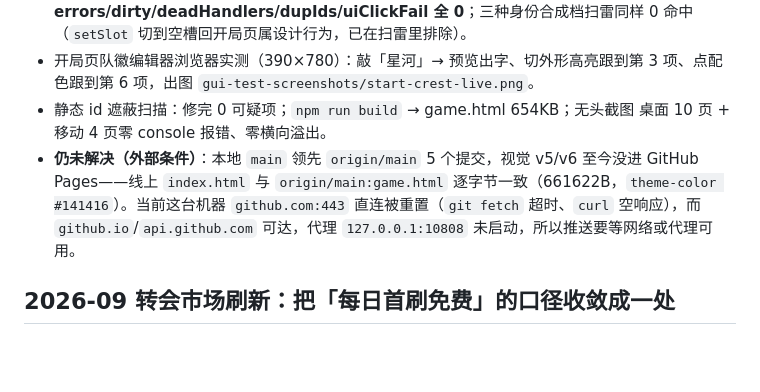
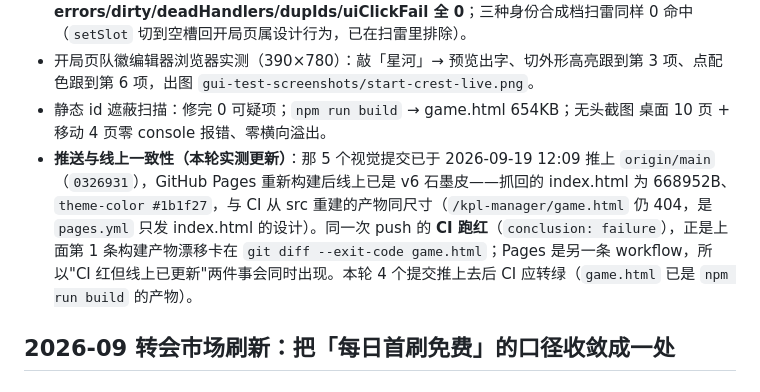
Before and after one commit to liuli-meng/kpl-manager, a Markdown page: README.md, the part around the change. Rendered like a GitHub page; blank space fills up the shorter version.

Commit message:
README 口径更正：5 个视觉提交 12:09 已推送，线上已是 v6；那次 CI 红正是产物漂移，Pages 独立 workflow 仍部署成功

```diff
--- a/README.md
+++ b/README.md
@@ -829,7 +829,7 @@ v5.1 之后用户仍反馈「颜色太暗」。这次先量再改——`ladder-c
 - 真实存档（第 2 季 · 转会期）扫雷：修复前 `dirty=1`（`undefined万`），修复后 **errors/dirty/deadHandlers/dupIds/uiClickFail 全 0**；三种身份合成档扫雷同样 0 命中（`setSlot` 切到空槽回开局页属设计行为，已在扫雷里排除）。
 - 开局页队徽编辑器浏览器实测（390×780）：敲「星河」→ 预览出字、切外形高亮跟到第 3 项、点配色跟到第 6 项，出图 `gui-test-screenshots/start-crest-live.png`。
 - 静态 id 遮蔽扫描：修完 0 可疑项；`npm run build` → game.html 654KB；无头截图 桌面 10 页 + 移动 4 页零 console 报错、零横向溢出。
-- **仍未解决（外部条件）**：本地 `main` 领先 `origin/main` 5 个提交，视觉 v5/v6 至今没进 GitHub Pages——线上 `index.html` 与 `origin/main:game.html` 逐字节一致（661622B，`theme-color #141416`）。当前这台机器 `github.com:443` 直连被重置（`git fetch` 超时、`curl` 空响应），而 `github.io`/`api.github.com` 可达，代理 `127.0.0.1:10808` 未启动，所以推送要等网络或代理可用。
+- **推送与线上一致性（本轮实测更新）**：那 5 个视觉提交已于 2026-09-19 12:09 推上 `origin/main`（`0326931`），GitHub Pages 重新构建后线上已是 v6 石墨皮——抓回的 index.html 为 668952B、`theme-color #1b1f27`，与 CI 从 src 重建的产物同尺寸（`/kpl-manager/game.html` 仍 404，是 `pages.yml` 只发 index.html 的设计）。同一次 push 的 **CI 跑红**（`conclusion: failure`），正是上面第 1 条构建产物漂移卡在 `git diff --exit-code game.html`；Pages 是另一条 workflow，所以"CI 红但线上已更新"两件事会同时出现。本轮 4 个提交推上去后 CI 应转绿（`game.html` 已是 `npm run build` 的产物）。
 
 ## 2026-09 转会市场刷新：把「每日首刷免费」的口径收敛成一处
 
```
